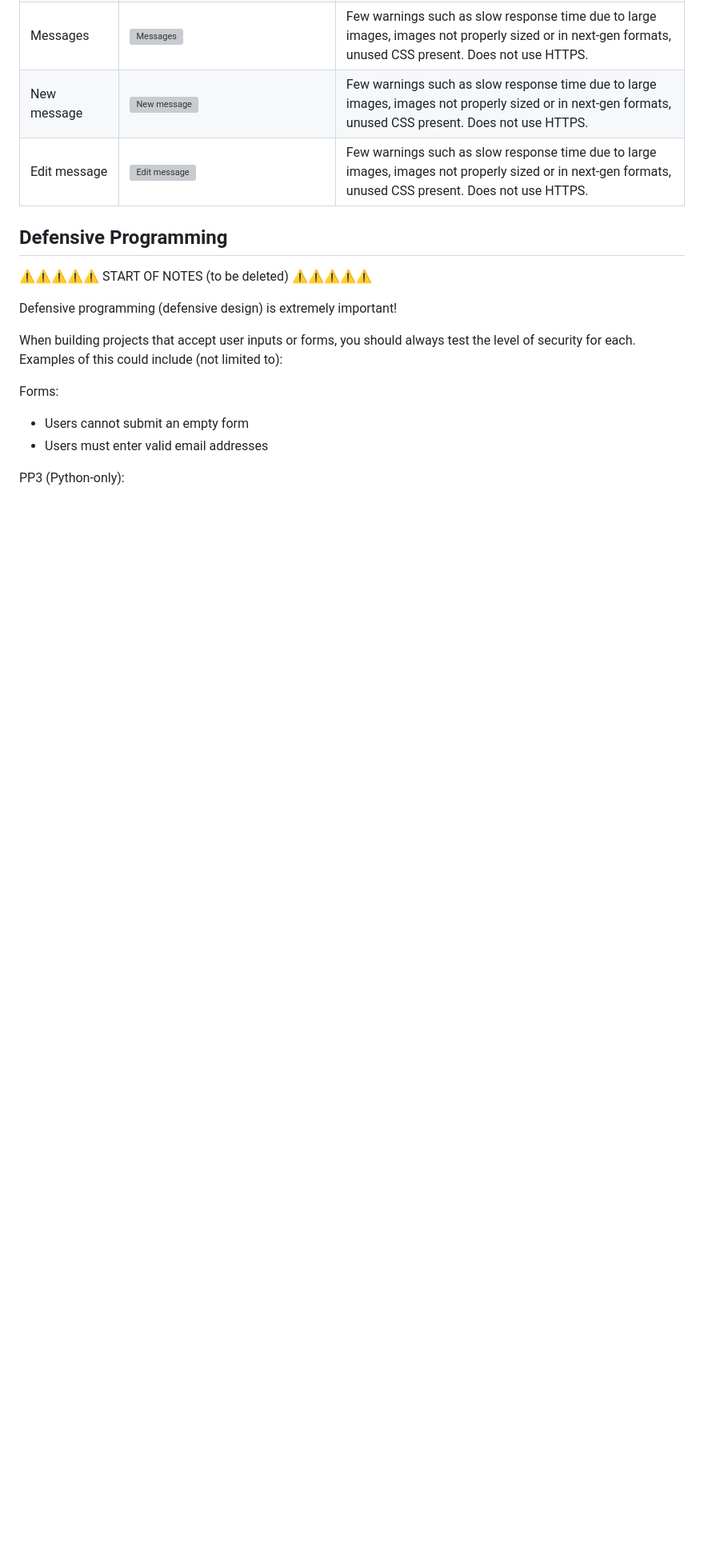
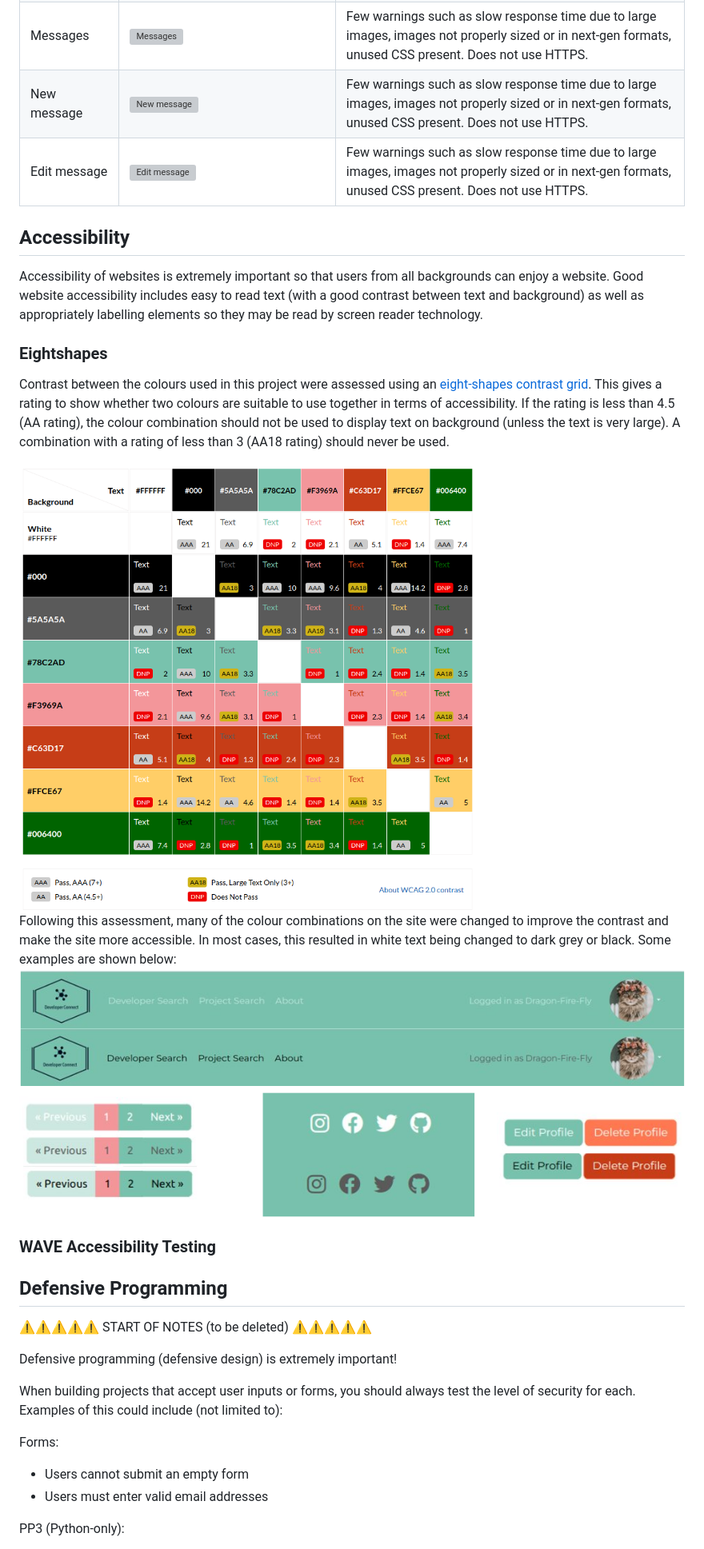
Before and after one commit to dragon-fire-fly/developer_matcher, a Markdown page: TESTING.md, the part around the change printed below. Shown: that part at 80% size. Drawn GitHub-style; pictures changed too: documentation/testing/accessibility/eight-shapes-grid.png (added), documentation/testing/accessibility/improved-contrast.png (added); blank space fills up the shorter version; grey boxes are pictures that could not be loaded.

Commit message:
DOCS: Add eightshapes contrast grid details

```diff
--- a/TESTING.md
+++ b/TESTING.md
@@ -270,6 +252,21 @@ Overall, the lighthouse scores were deemed high enough for the minimum viable pr
 | Messages | ![Messages](documentation/testing/lighthouse/messages.png) | Few warnings such as slow response time due to large images, images not properly sized or in next-gen formats, unused CSS present. Does not use HTTPS. |
 | New message | ![New message](documentation/testing/lighthouse/new-msg.png) | Few warnings such as slow response time due to large images, images not properly sized or in next-gen formats, unused CSS present. Does not use HTTPS. |
 | Edit message | ![Edit message](documentation/testing/lighthouse/edit-msg.png) | Few warnings such as slow response time due to large images, images not properly sized or in next-gen formats, unused CSS present. Does not use HTTPS. |
+
+## Accessibility
+Accessibility of websites is extremely important so that users from all backgrounds can enjoy a website. Good website accessibility includes easy to read text (with a good contrast between text and background) as well as appropriately labelling elements so they may be read by screen reader technology.
+
+### Eightshapes
+Contrast between the colours used in this project were assessed using an [eight-shapes contrast grid](https://contrast-grid.eightshapes.com/?version=1.1.0&background-colors=&foreground-colors=%23FFFFFF%2C%20White%0D%0A%23000%0D%0A%235A5A5A%0D%0A%2378C2AD%0D%0A%23F3969A%0D%0A%23C63D17%0D%0A%23FFCE67%0D%0A%23006400&es-color-form__tile-size=compact&es-color-form__show-contrast=aaa&es-color-form__show-contrast=aa&es-color-form__show-contrast=aa18&es-color-form__show-contrast=dnp). This gives a rating to show whether two colours are suitable to use together in terms of accessibility. If the rating is less than 4.5 (AA rating), the colour combination should not be used to display text on background (unless the text is very large). A combination with a rating of less than 3 (AA18 rating) should never be used.
+
+![Eight shapes grid](documentation/testing/accessibility/eight-shapes-grid.png)
+Following this assessment, many of the colour combinations on the site were changed to improve the contrast and make the site more accessible. In most cases, this resulted in white text being changed to dark grey or black. Some examples are shown below:
+![Improved contrast](documentation/testing/accessibility/improved-contrast.png)
+
+
+### WAVE Accessibility Testing
+
+
 
 ## Defensive Programming
 
```
Also changed, not shown: other parts of TESTING.md (+0 -18 lines).
